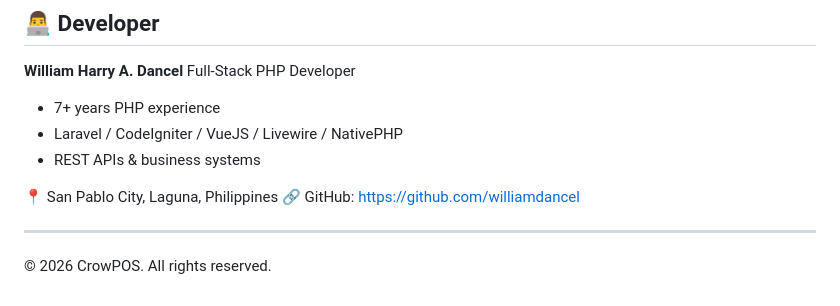
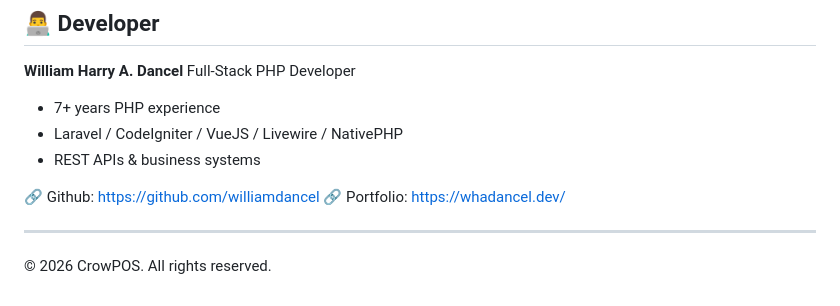
Before and after one commit to williamdancel/crowpos, a Markdown page: README.md, the part around the change. Rendered like a GitHub page.

```diff
--- a/README.md
+++ b/README.md
@@ -145,8 +145,8 @@ Full-Stack PHP Developer
 -   Laravel / CodeIgniter / VueJS / Livewire / NativePHP
 -   REST APIs & business systems
 
-📍 San Pablo City, Laguna, Philippines
-🔗 GitHub: https://github.com/williamdancel
+🔗 Github: https://github.com/williamdancel
+🔗 Portfolio: https://whadancel.dev/
 
 ------------------------------------------------------------------------
 
```
